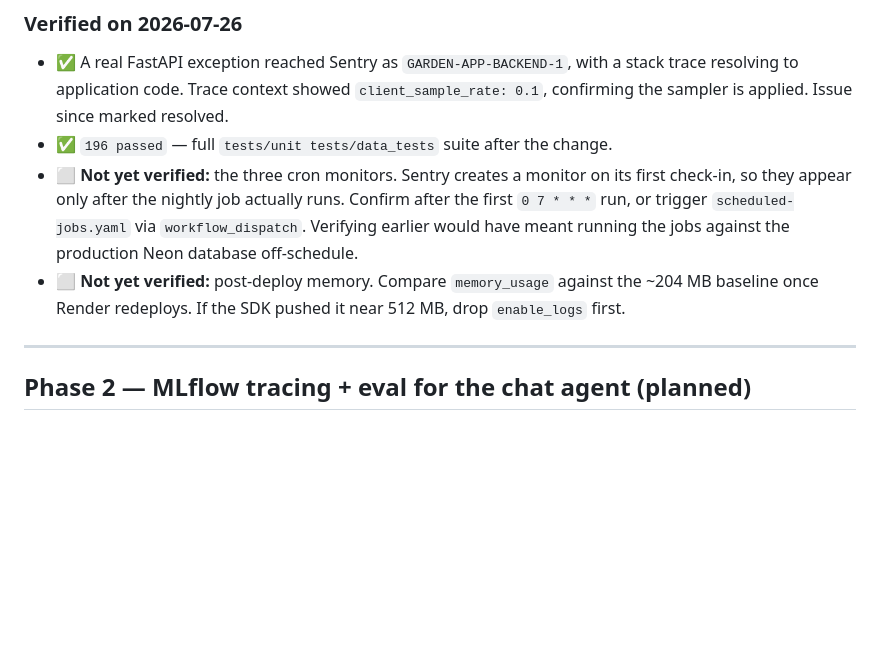
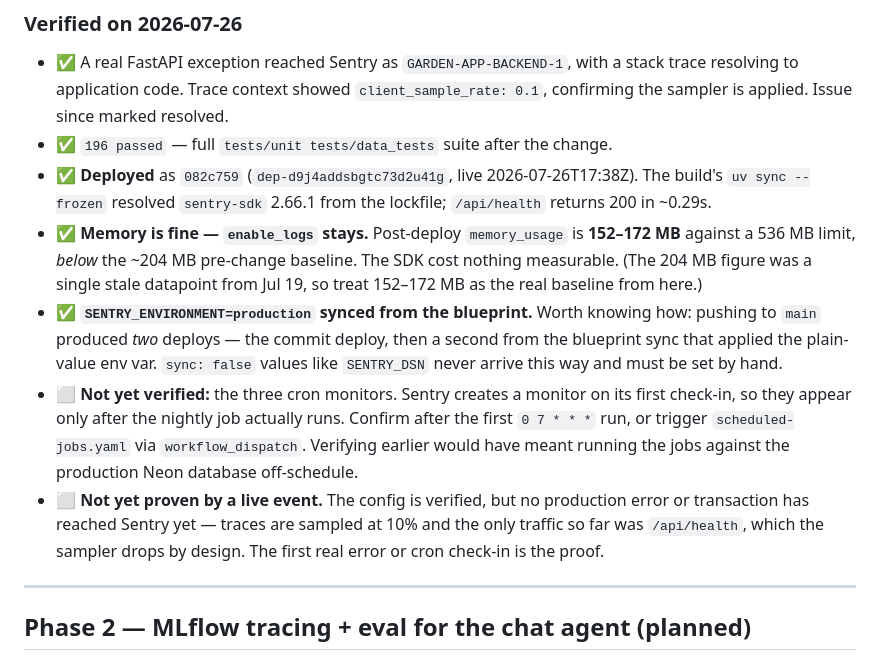
Before and after one commit to gccarno/gardening_app, a Markdown page: docs/observability.md, the part around the change. Drawn GitHub-style; blank space fills up the shorter version.

Commit message:
Record verified post-deploy observability results
Deploy 082c759 is live. Memory came in at 152-172 MB against a 536 MB limit,
below the ~204 MB pre-change baseline, so enable_logs stays. SENTRY_ENVIRONMENT
synced from the blueprint via a second deploy; note in the doc that sync: false
values never arrive that way.

Co-Authored-By: Claude Opus 5 <noreply@anthropic.com>

```diff
--- a/docs/observability.md
+++ b/docs/observability.md
@@ -131,14 +131,26 @@ Then check issues via the Sentry MCP (`search_issues`) or the dashboard.
   trace resolving to application code. Trace context showed `client_sample_rate: 0.1`,
   confirming the sampler is applied. Issue since marked resolved.
 - ✅ `196 passed` — full `tests/unit tests/data_tests` suite after the change.
+- ✅ **Deployed** as `082c759` (`dep-d9j4addsbgtc73d2u41g`, live 2026-07-26T17:38Z).
+  The build's `uv sync --frozen` resolved `sentry-sdk` 2.66.1 from the lockfile;
+  `/api/health` returns 200 in ~0.29s.
+- ✅ **Memory is fine — `enable_logs` stays.** Post-deploy `memory_usage` is
+  **152–172 MB** against a 536 MB limit, *below* the ~204 MB pre-change baseline. The
+  SDK cost nothing measurable. (The 204 MB figure was a single stale datapoint from
+  Jul 19, so treat 152–172 MB as the real baseline from here.)
+- ✅ **`SENTRY_ENVIRONMENT=production` synced from the blueprint.** Worth knowing how:
+  pushing to `main` produced *two* deploys — the commit deploy, then a second from the
+  blueprint sync that applied the plain-value env var. `sync: false` values like
+  `SENTRY_DSN` never arrive this way and must be set by hand.
 - ⬜ **Not yet verified:** the three cron monitors. Sentry creates a monitor on its
   first check-in, so they appear only after the nightly job actually runs. Confirm
   after the first `0 7 * * *` run, or trigger `scheduled-jobs.yaml` via
   `workflow_dispatch`. Verifying earlier would have meant running the jobs against the
   production Neon database off-schedule.
-- ⬜ **Not yet verified:** post-deploy memory. Compare `memory_usage` against the
-  ~204 MB baseline once Render redeploys. If the SDK pushed it near 512 MB, drop
-  `enable_logs` first.
+- ⬜ **Not yet proven by a live event.** The config is verified, but no production
+  error or transaction has reached Sentry yet — traces are sampled at 10% and the only
+  traffic so far was `/api/health`, which the sampler drops by design. The first real
+  error or cron check-in is the proof.
 
 ---
 
```
